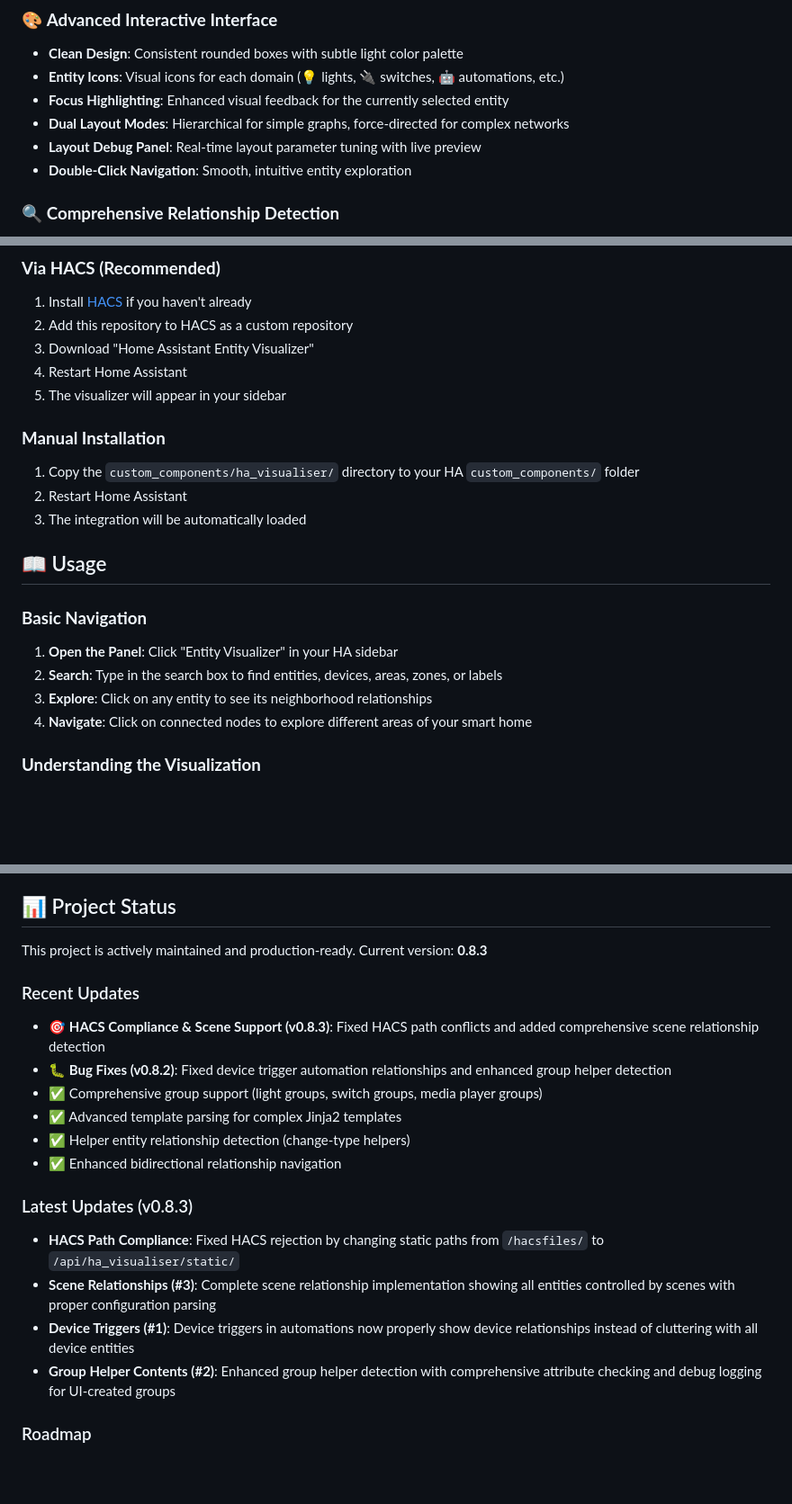
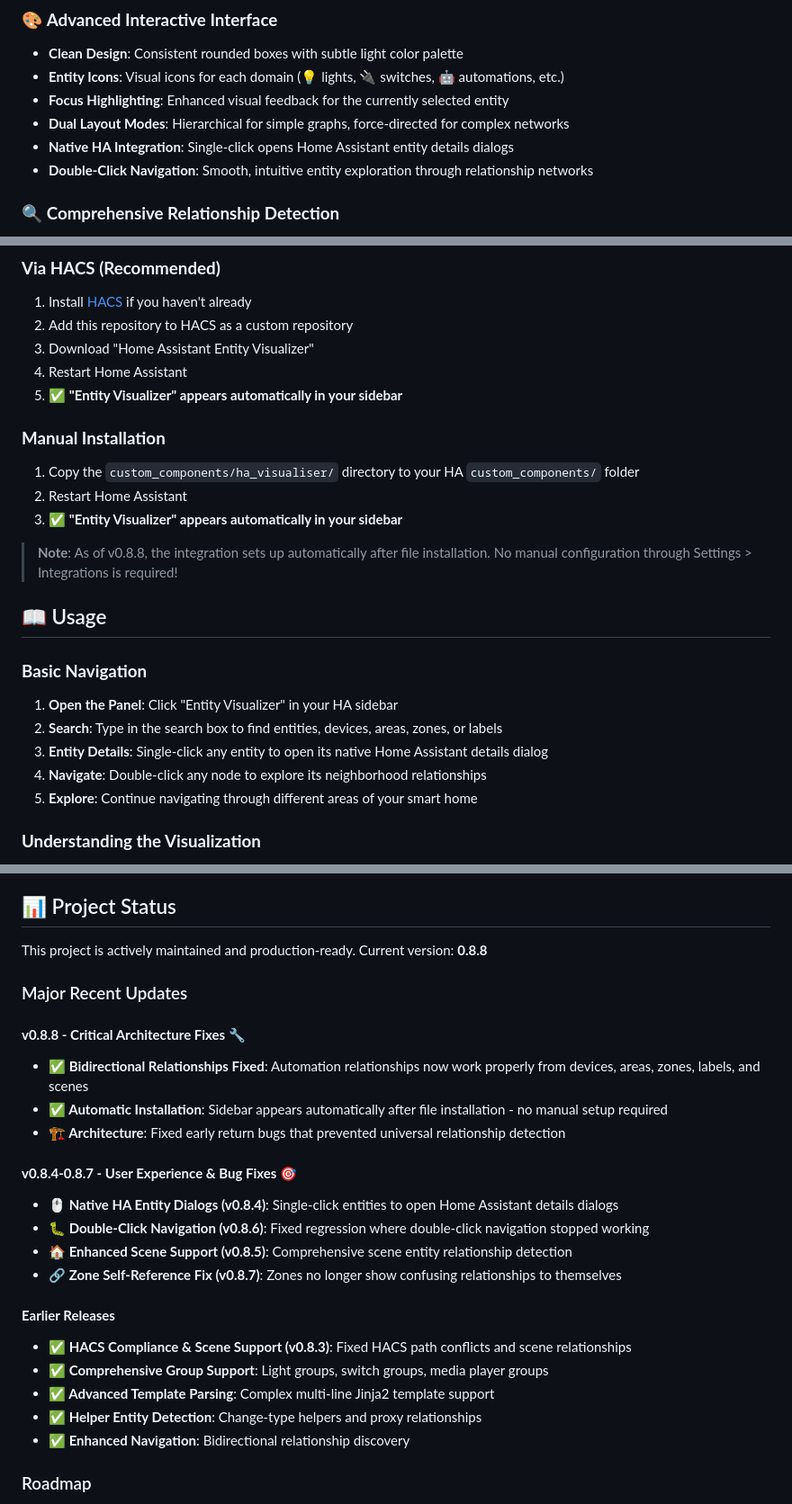
Before and after one commit to jonducrou/ha_visualiser, a Markdown page: README.md, 3 parts joined by grey strips. Shown: that part at 90% size. Rendered like a GitHub page; blank space fills up the shorter version.

Commit message:
Update README for v0.8.8 with current features and installation
- Updated version number from 0.8.3 to 0.8.8
- Added automatic installation process (no manual config flow required)
- Updated usage section with single-click entity dialogs and double-click navigation
- Added comprehensive recent updates section covering v0.8.4-0.8.8
- Updated key features to reflect native HA integration
- Clarified installation process is now fully automatic

```diff
--- a/README.md
+++ b/README.md
@@ -24,8 +24,8 @@ A powerful Home Assistant custom integration that visualizes your smart home as
 - **Entity Icons**: Visual icons for each domain (💡 lights, 🔌 switches, 🤖 automations, etc.)
 - **Focus Highlighting**: Enhanced visual feedback for the currently selected entity
 - **Dual Layout Modes**: Hierarchical for simple graphs, force-directed for complex networks
-- **Layout Debug Panel**: Real-time layout parameter tuning with live preview
-- **Double-Click Navigation**: Smooth, intuitive entity exploration
+- **Native HA Integration**: Single-click opens Home Assistant entity details dialogs
+- **Double-Click Navigation**: Smooth, intuitive entity exploration through relationship networks
 
 ### 🔍 **Comprehensive Relationship Detection**
 - **Device Relationships**: Physical device to entity mappings
@@ -80,20 +80,23 @@ A powerful Home Assistant custom integration that visualizes your smart home as
 2. Add this repository to HACS as a custom repository
 3. Download "Home Assistant Entity Visualizer"
 4. Restart Home Assistant
-5. The visualizer will appear in your sidebar
+5. ✅ **"Entity Visualizer" appears automatically in your sidebar**
 
 ### **Manual Installation**
 1. Copy the `custom_components/ha_visualiser/` directory to your HA `custom_components/` folder
 2. Restart Home Assistant
-3. The integration will be automatically loaded
+3. ✅ **"Entity Visualizer" appears automatically in your sidebar**
+
+> **Note**: As of v0.8.8, the integration sets up automatically after file installation. No manual configuration through Settings > Integrations is required!
 
 ## 📖 Usage
 
 ### **Basic Navigation**
 1. **Open the Panel**: Click "Entity Visualizer" in your HA sidebar
 2. **Search**: Type in the search box to find entities, devices, areas, zones, or labels
-3. **Explore**: Click on any entity to see its neighborhood relationships
-4. **Navigate**: Click on connected nodes to explore different areas of your smart home
+3. **Entity Details**: Single-click any entity to open its native Home Assistant details dialog
+4. **Navigate**: Double-click any node to explore its neighborhood relationships
+5. **Explore**: Continue navigating through different areas of your smart home
 
 ### **Understanding the Visualization**
 - **Nodes**: Represent entities, devices, areas, zones, labels, and automations
@@ -188,21 +191,27 @@ Please use the [GitHub Issues](https://github.com/jonducrou/ha_visualiser/issues
 
 ## 📊 Project Status
 
-This project is actively maintained and production-ready. Current version: **0.8.3**
+This project is actively maintained and production-ready. Current version: **0.8.8**
 
-### Recent Updates
-- 🎯 **HACS Compliance & Scene Support (v0.8.3)**: Fixed HACS path conflicts and added comprehensive scene relationship detection
-- 🐛 **Bug Fixes (v0.8.2)**: Fixed device trigger automation relationships and enhanced group helper detection
-- ✅ Comprehensive group support (light groups, switch groups, media player groups)
-- ✅ Advanced template parsing for complex Jinja2 templates
-- ✅ Helper entity relationship detection (change-type helpers)
-- ✅ Enhanced bidirectional relationship navigation
+### Major Recent Updates
 
-### Latest Updates (v0.8.3)
-- **HACS Path Compliance**: Fixed HACS rejection by changing static paths from `/hacsfiles/` to `/api/ha_visualiser/static/`
-- **Scene Relationships (#3)**: Complete scene relationship implementation showing all entities controlled by scenes with proper configuration parsing
-- **Device Triggers (#1)**: Device triggers in automations now properly show device relationships instead of cluttering with all device entities
-- **Group Helper Contents (#2)**: Enhanced group helper detection with comprehensive attribute checking and debug logging for UI-created groups
+#### **v0.8.8 - Critical Architecture Fixes** 🔧
+- **✅ Bidirectional Relationships Fixed**: Automation relationships now work properly from devices, areas, zones, labels, and scenes
+- **✅ Automatic Installation**: Sidebar appears automatically after file installation - no manual setup required
+- **🏗️ Architecture**: Fixed early return bugs that prevented universal relationship detection
+
+#### **v0.8.4-0.8.7 - User Experience & Bug Fixes** 🎯
+- **🖱️ Native HA Entity Dialogs (v0.8.4)**: Single-click entities to open Home Assistant details dialogs
+- **🐛 Double-Click Navigation (v0.8.6)**: Fixed regression where double-click navigation stopped working
+- **🏠 Enhanced Scene Support (v0.8.5)**: Comprehensive scene entity relationship detection
+- **🔗 Zone Self-Reference Fix (v0.8.7)**: Zones no longer show confusing relationships to themselves
+
+#### **Earlier Releases**
+- **✅ HACS Compliance & Scene Support (v0.8.3)**: Fixed HACS path conflicts and scene relationships
+- **✅ Comprehensive Group Support**: Light groups, switch groups, media player groups
+- **✅ Advanced Template Parsing**: Complex multi-line Jinja2 template support
+- **✅ Helper Entity Detection**: Change-type helpers and proxy relationships
+- **✅ Enhanced Navigation**: Bidirectional relationship discovery
 
 ### Roadmap
 - 🔄 Performance optimization for very large installations (>1000 entities)
```
